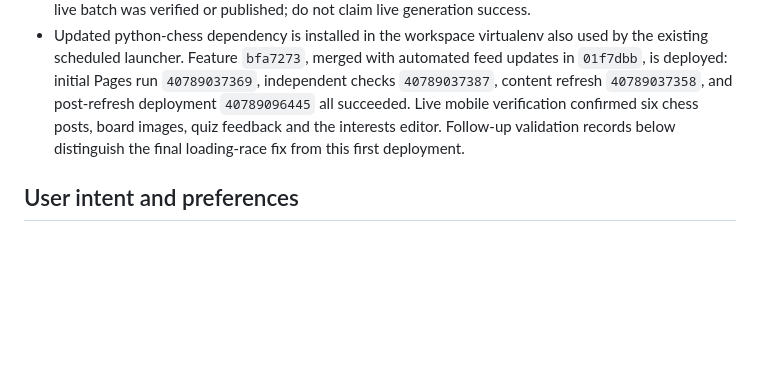
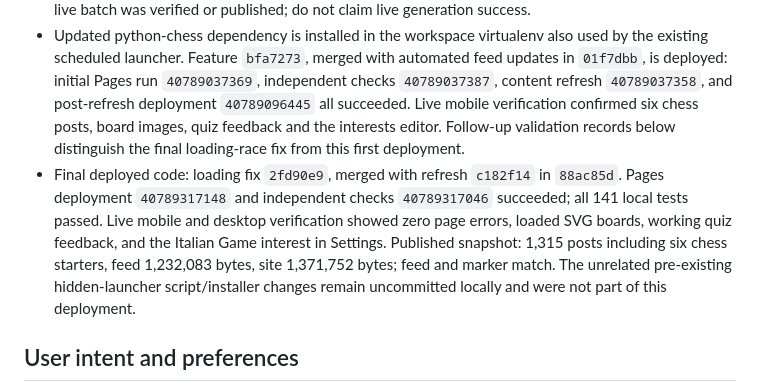
Before and after one commit to floogle11/scrollforge, a Markdown page: MEMORY.md, the part around the change. Rendered like a GitHub page; blank space fills up the shorter version.

```diff
--- a/MEMORY.md
+++ b/MEMORY.md
@@ -16,6 +16,7 @@ This file is the handoff for future conversations. Read it together with `CHANGE
 - Local checks: 106 final worker/offline checks pass; browser/interest suite 37 passed before final additions, with final retention/revisit/update/error checks passing separately. Feed 900,088 bytes and site 1,039,664 bytes, within budgets.
 - Live generator smoke attempts on October 28 failed before content was returned: Codex service reported `Incomplete response returned, reason: max_output_tokens`, zero reported tokens. No live batch was verified or published; do not claim live generation success.
 - Updated python-chess dependency is installed in the workspace virtualenv also used by the existing scheduled launcher. Feature `bfa7273`, merged with automated feed updates in `01f7dbb`, is deployed: initial Pages run `40789037369`, independent checks `40789037387`, content refresh `40789037358`, and post-refresh deployment `40789096445` all succeeded. Live mobile verification confirmed six chess posts, board images, quiz feedback and the interests editor. Follow-up validation records below distinguish the final loading-race fix from this first deployment.
+- Final deployed code: loading fix `2fd90e9`, merged with refresh `c182f14` in `88ac85d`. Pages deployment `40789317148` and independent checks `40789317046` succeeded; all 141 local tests passed. Live mobile and desktop verification showed zero page errors, loaded SVG boards, working quiz feedback, and the Italian Game interest in Settings. Published snapshot: 1,315 posts including six chess starters, feed 1,232,083 bytes, site 1,371,752 bytes; feed and marker match. The unrelated pre-existing hidden-launcher script/installer changes remain uncommitted locally and were not part of this deployment.
 
 ## User intent and preferences
 
```
Also changed, not shown: CHANGELOG.md (+1 -0 lines).
